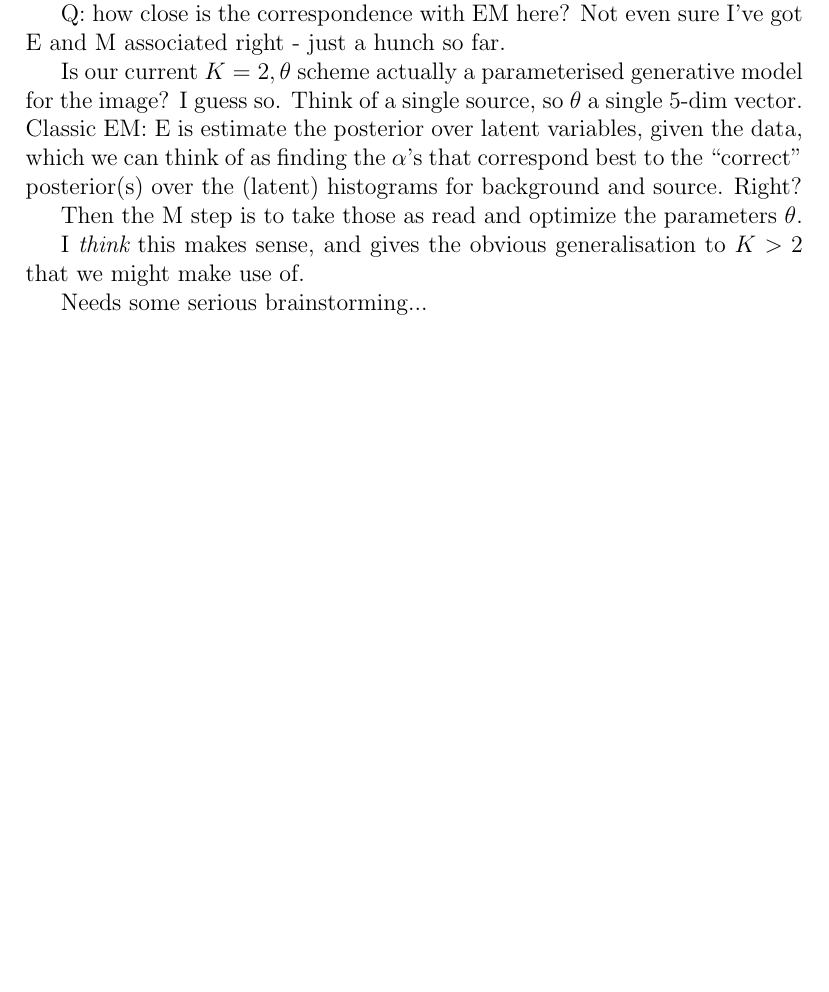
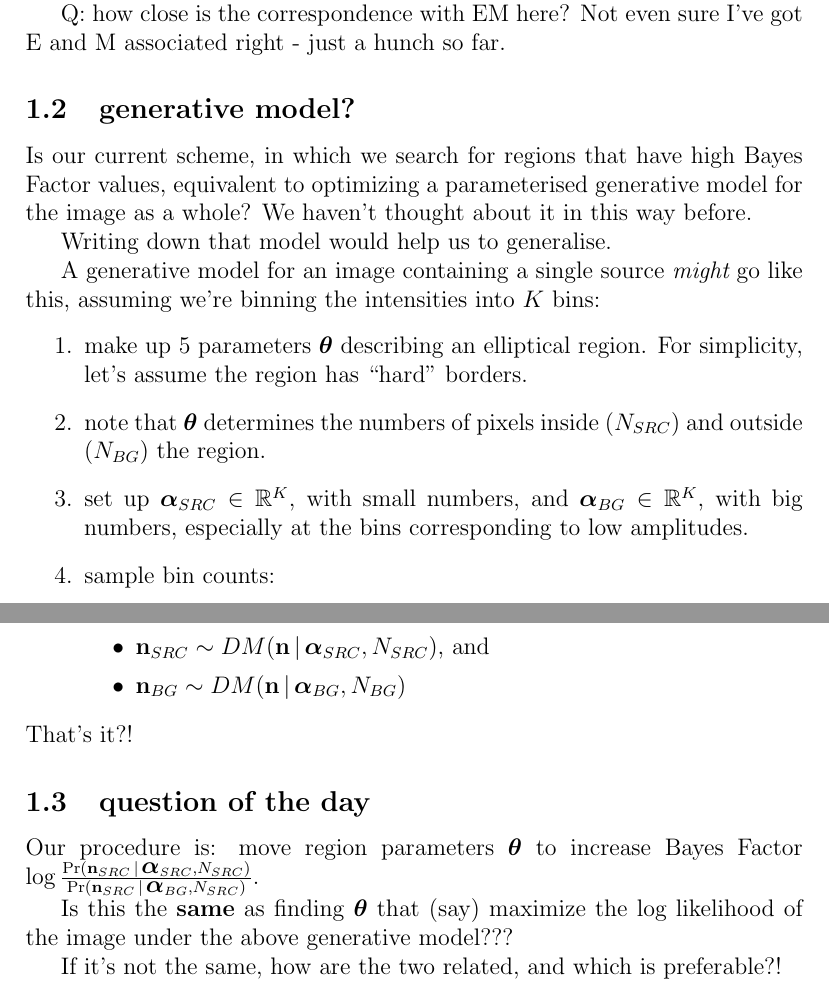
Before and after one commit to garibaldu/skynet, a LaTeX document (docs/arch.tex): part of page 2 of 2 before the commit and two parts of pages 2 and 3 of 3 after it, the two joined at a grey line, cut so that both start at the same text, the shorter picture padded with empty space. Compiled offline with pdfLaTeX.

Commit message:
added a question

```diff
--- a/docs/arch.tex
+++ b/docs/arch.tex
@@ -2,7 +2,13 @@
 % Copyright 2013 the Authors.
 
 \documentclass[12pt]{article}
+\usepackage{amsmath,amssymb}
 \newcommand{\given}{\,|\,}
+\renewcommand{\vec}[1]{\mathbf{#1}}
+\newcommand{\balpha}{\mbox{\boldmath $\alpha$}}
+\newcommand{\btheta}{\mbox{\boldmath $\theta$}}
+\newcommand{\bphi}{\mbox{\boldmath $\phi$}}
+
 \begin{document}\sloppy\sloppypar
 
 \noindent
@@ -77,19 +88,36 @@ boundaries fixed, and move the $\alpha$ vectors.
 Q: how close is the correspondence with EM here? Not even sure I've
 got E and M associated right - just a hunch so far.
 
-Is our current $K=2, \theta$ scheme actually a parameterised
-generative model for the image? I guess so. Think of a single source,
-so $\theta$ a single 5-dim vector. Classic EM: E is estimate the
-posterior over latent variables, given the data, which we can think of
-as finding the $\alpha$'s that correspond best to the ``correct''
-posterior(s) over the (latent) histograms for background and
-source. Right?
+\subsection{generative model?}
+Is our current scheme, in which we search for regions that have high
+Bayes Factor values, equivalent to optimizing a parameterised
+generative model for the image as a whole? We haven't thought about it
+in this way before.
 
-Then the M step is to take those as read and optimize the parameters $\theta$.
+Writing down that model would help us to generalise.
 
-I {\it think} this makes sense, and gives the obvious generalisation
-to $K>2$ that we might make use of.
+A generative model for an image containing a single source {\it might}
+go like this, assuming we're binning the intensities into $K$ bins:
+\begin{enumerate}
+\item make up 5 parameters $\btheta$ describing an elliptical region. For simplicity, let's assume the region has ``hard'' borders.
+\item note that $\btheta$ determines the numbers of pixels inside ($N_{SRC}$)  and  outside ($N_{BG}$) the region.
+\item set up $\balpha_{SRC} \in \mathbb{R}^K$, with small numbers,
+  and $\balpha_{BG} \in \mathbb{R}^K$, with big numbers, especially at the bins corresponding to low amplitudes.
+\item sample bin counts:
+  \begin{itemize}
+    \item    $\vec{n}_{SRC} \sim DM(\vec{n} \given \balpha_{SRC}, N_{SRC})$, and
+    \item $\vec{n}_{BG} \sim DM(\vec{n} \given \balpha_{BG}, N_{BG})$
+  \end{itemize}
+\end{enumerate}
+That's it?!
 
-Needs some serious brainstorming...
+\subsection{question of the day}
+Our procedure is: move region parameters $\btheta$ to increase Bayes Factor $\log \frac{\Pr(\vec{n}_{SRC} \given \balpha_{SRC}, N_{SRC})}{\Pr(\vec{n}_{SRC} \given \balpha_{BG}, N_{SRC})}
+{}$.
+
+Is this the {\bf same} as finding $\btheta$ that (say) maximize the log
+likelihood of the image under the above generative model???
+
+If it's not the same, how are the two related, and which is preferable?!
 
 \end{document}
```
Also changed, not shown: docs/arch.tex (17 more changed lines).
